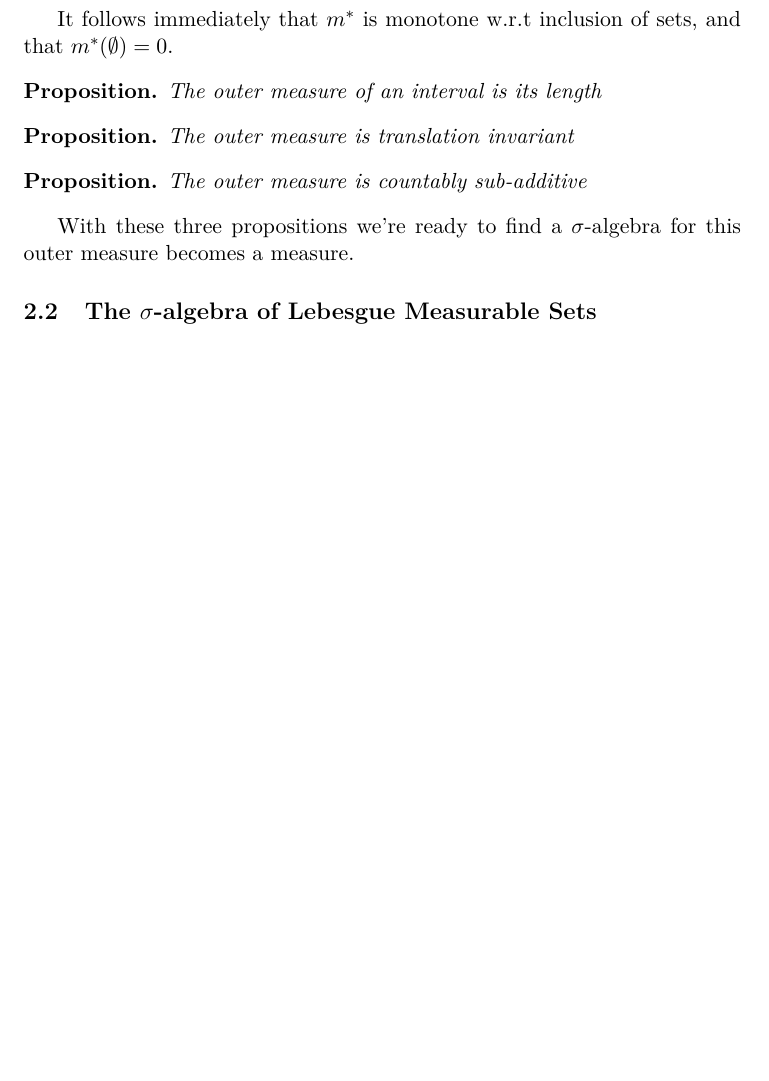
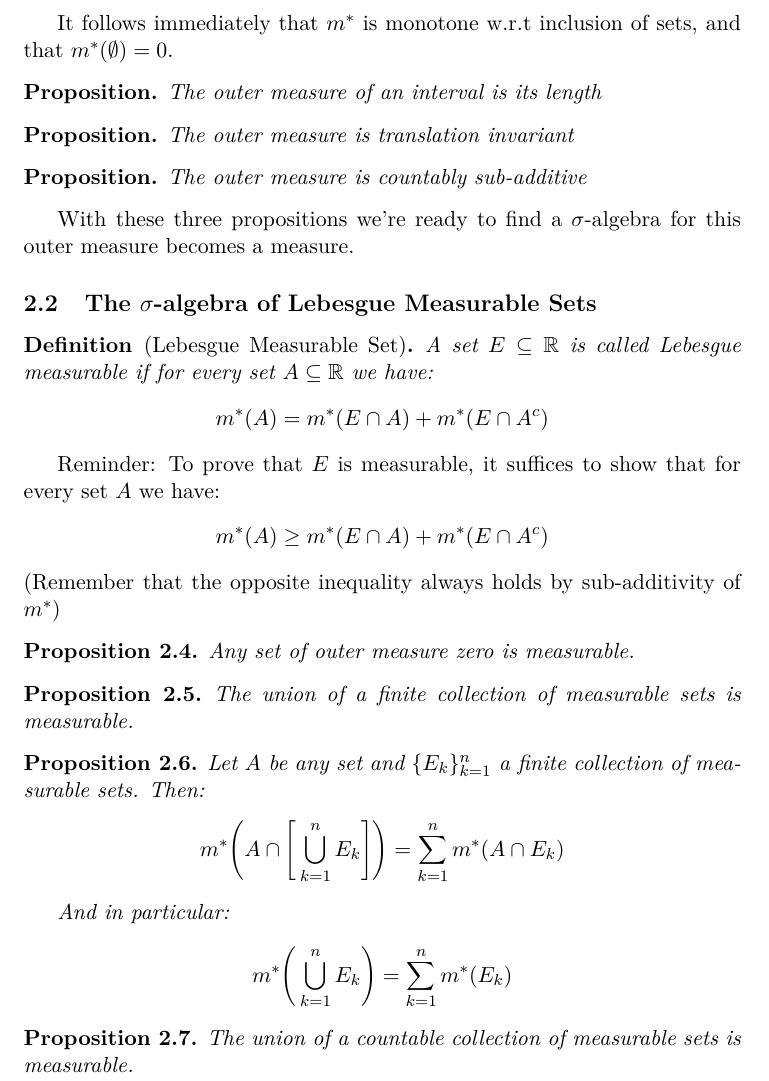
Before and after one commit to GuyOded/measure-theory-royden, a LaTeX document (theorems.tex): part of page 3 of 3, cut so that both start at the same text, the shorter picture padded with empty space. Compiled offline with pdfLaTeX.

Commit message:
ch.2: add all propositions up to 7

```diff
--- a/theorems.tex
+++ b/theorems.tex
@@ -115,6 +115,43 @@ It follows immediately that $m^*$ is monotone w.r.t inclusion of sets, and that
     The outer measure is countably sub-additive
 \end{proposition*}
 With these three propositions we're ready to find a $\sigma$-algebra for this outer measure becomes a measure.
-\subsection{The $\sigma$-algebra of Lebesgue Measurable Sets}
+\subsection[2.3]{The $\sigma$-algebra of Lebesgue Measurable Sets}
+\begin{definition*}[Lebesgue Measurable Set]
+    A set $E \subseteq \mathbb{R}$ is called Lebesgue measurable if for every set $A \subseteq \mathbb{R}$ we have:
+    \[
+        m^*(A) = m^*(E \cap A) + m^*(E \cap A^c)
+    \]
+\end{definition*}
+
+Reminder: To prove that $E$ is measurable, it suffices to show that for every set $A$ we have:
+\[
+    m^*(A) \geq m^*(E \cap A) + m^*(E \cap A^c)
+\]
+(Remember that the opposite inequality always holds by sub-additivity of $m^*$)
+
+\setcounter{theorem}{3}
+\begin{proposition}
+    Any set of outer measure zero is measurable.
+\end{proposition}
+
+\begin{proposition}
+    The union of a finite collection of measurable sets is measurable.
+\end{proposition}
+
+\begin{proposition}
+    Let $A$ be any set and $\{E_k\}_{k=1}^n$ a finite collection of measurable sets. Then:
+    \[
+        m^*\Bigg( A \cap \Bigg[\bigcup_{k=1}^n E_k\Bigg] \Bigg) = \sum_{k=1}^n m^*(A \cap E_k)
+    \]
+
+    And in particular:
+    \[
+        m^*\Bigg(\bigcup_{k=1}^n E_k \Bigg) = \sum_{k=1}^n m^*(E_k)
+    \]
+\end{proposition}
+
+\begin{proposition}
+    The union of a countable collection of measurable sets is measurable.
+\end{proposition}
 
 \end{document}
```
Lines whose indentation alone changed are shown as unchanged.
